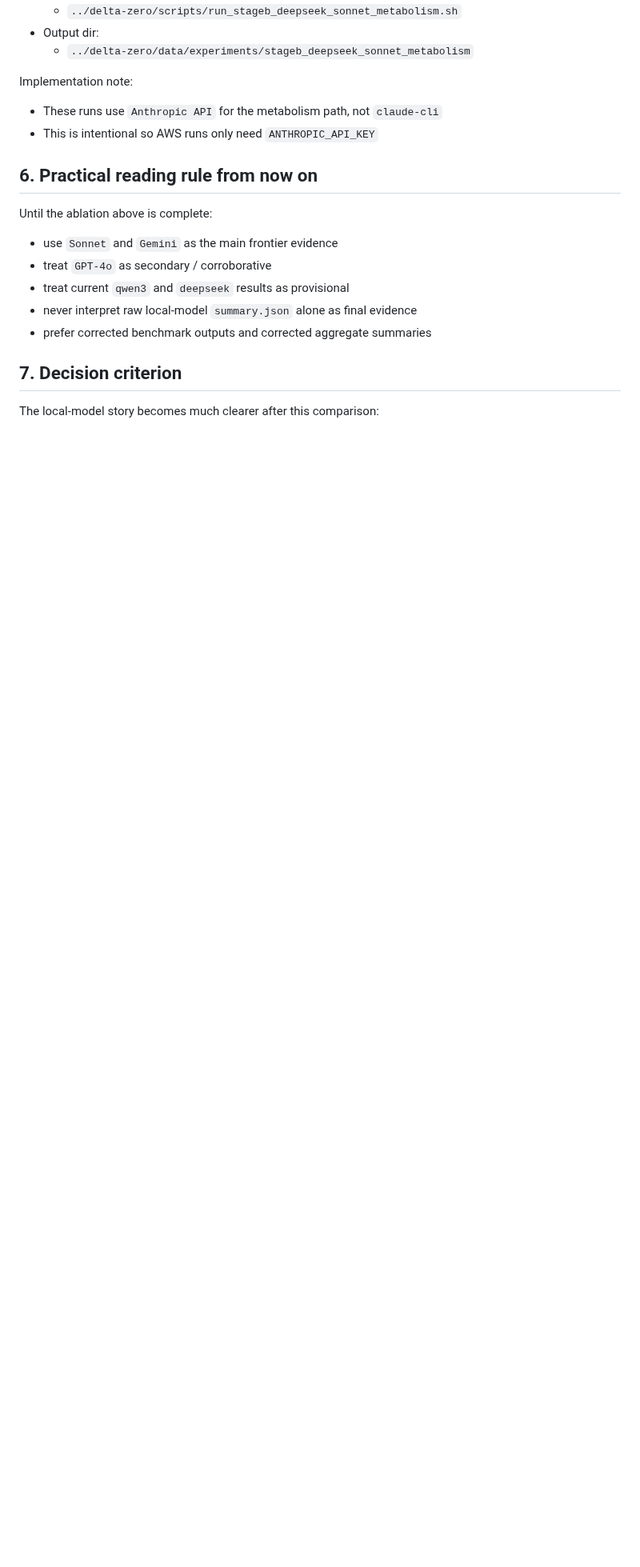
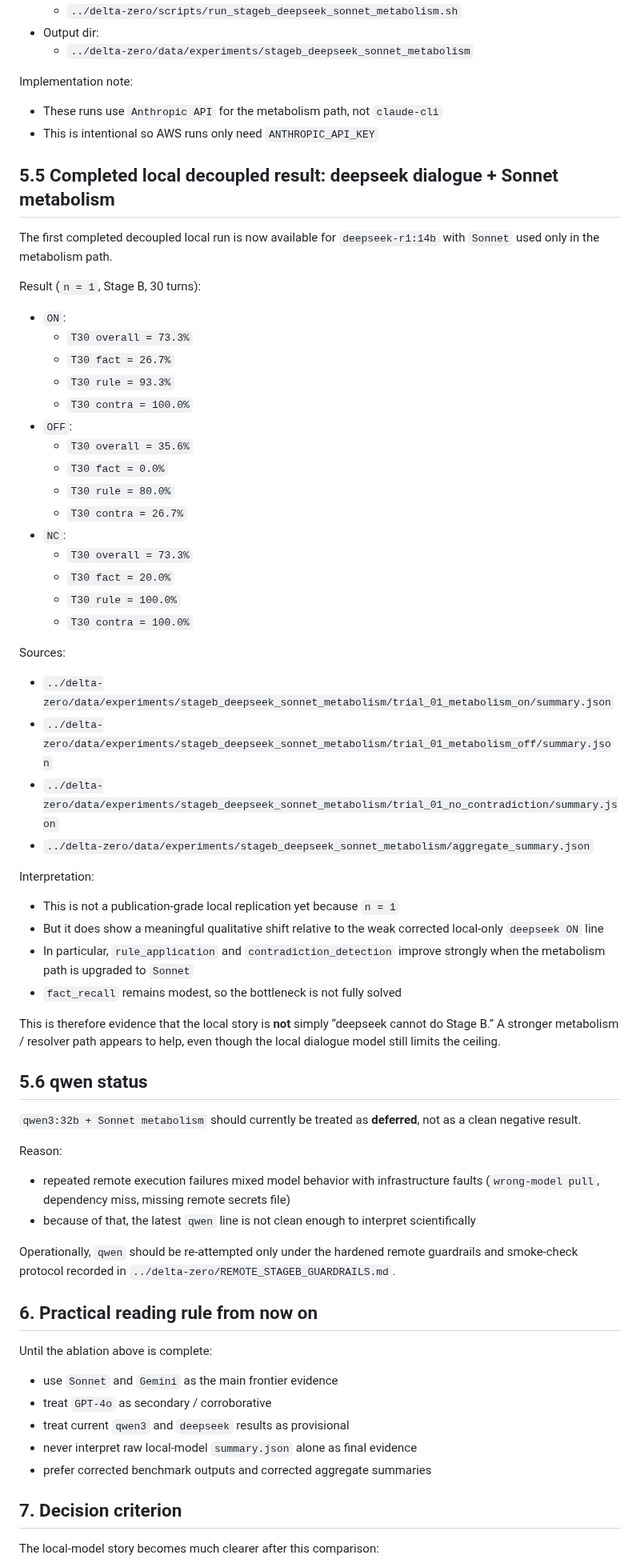
Before and after one commit to karesansui-u/delta-survival-papers, a Markdown page: paper3/local_model_status_2026-04-03.md, the part around the change. Shown at 80% size. Drawn GitHub-style; blank space fills up the shorter version.

Commit message:
Enhance Documentation for Local Model Results and Follow-up Audits
- Added a new section in `frontier_full_pipeline_pilot.md` detailing the follow-up audit using Sonnet as the benchmark judge, highlighting the stability of `ON` and `OFF` results while noting the instability of `NC`.
- Expanded `local_model_status_2026-04-03.md` to include results from the first completed local decoupled run with `deepseek` and `Sonnet`, providing detailed performance metrics and interpretations.
- Clarified the status of `qwen` as deferred due to execution failures, emphasizing the need for improved operational protocols.
- Updated sources and interpretations to reflect the latest findings and implications for future research.

```diff
--- a/paper3/local_model_status_2026-04-03.md
+++ b/paper3/local_model_status_2026-04-03.md
@@ -147,6 +147,65 @@ Implementation note:
 - These runs use `Anthropic API` for the metabolism path, not `claude-cli`
 - This is intentional so AWS runs only need `ANTHROPIC_API_KEY`
 
+## 5.5 Completed local decoupled result: deepseek dialogue + Sonnet metabolism
+
+The first completed decoupled local run is now available for `deepseek-r1:14b`
+with `Sonnet` used only in the metabolism path.
+
+Result (`n = 1`, Stage B, 30 turns):
+
+- `ON`:
+  - `T30 overall = 73.3%`
+  - `T30 fact = 26.7%`
+  - `T30 rule = 93.3%`
+  - `T30 contra = 100.0%`
+- `OFF`:
+  - `T30 overall = 35.6%`
+  - `T30 fact = 0.0%`
+  - `T30 rule = 80.0%`
+  - `T30 contra = 26.7%`
+- `NC`:
+  - `T30 overall = 73.3%`
+  - `T30 fact = 20.0%`
+  - `T30 rule = 100.0%`
+  - `T30 contra = 100.0%`
+
+Sources:
+
+- `../delta-zero/data/experiments/stageb_deepseek_sonnet_metabolism/trial_01_metabolism_on/summary.json`
+- `../delta-zero/data/experiments/stageb_deepseek_sonnet_metabolism/trial_01_metabolism_off/summary.json`
+- `../delta-zero/data/experiments/stageb_deepseek_sonnet_metabolism/trial_01_no_contradiction/summary.json`
+- `../delta-zero/data/experiments/stageb_deepseek_sonnet_metabolism/aggregate_summary.json`
+
+Interpretation:
+
+- This is not a publication-grade local replication yet because `n = 1`
+- But it does show a meaningful qualitative shift relative to the weak corrected
+  local-only `deepseek ON` line
+- In particular, `rule_application` and `contradiction_detection` improve
+  strongly when the metabolism path is upgraded to `Sonnet`
+- `fact_recall` remains modest, so the bottleneck is not fully solved
+
+This is therefore evidence that the local story is **not** simply “deepseek
+cannot do Stage B.” A stronger metabolism / resolver path appears to help, even
+though the local dialogue model still limits the ceiling.
+
+## 5.6 qwen status
+
+`qwen3:32b + Sonnet metabolism` should currently be treated as **deferred**,
+not as a clean negative result.
+
+Reason:
+
+- repeated remote execution failures mixed model behavior with infrastructure
+  faults (`wrong-model pull`, dependency miss, missing remote secrets file)
+- because of that, the latest `qwen` line is not clean enough to interpret
+  scientifically
+
+Operationally, `qwen` should be re-attempted only under the hardened remote
+guardrails and smoke-check protocol recorded in
+`../delta-zero/REMOTE_STAGEB_GUARDRAILS.md`.
+
 ## 6. Practical reading rule from now on
 
 Until the ablation above is complete:
```
Also changed, not shown: paper3/frontier_full_pipeline_pilot.md (+16 -0 lines).
